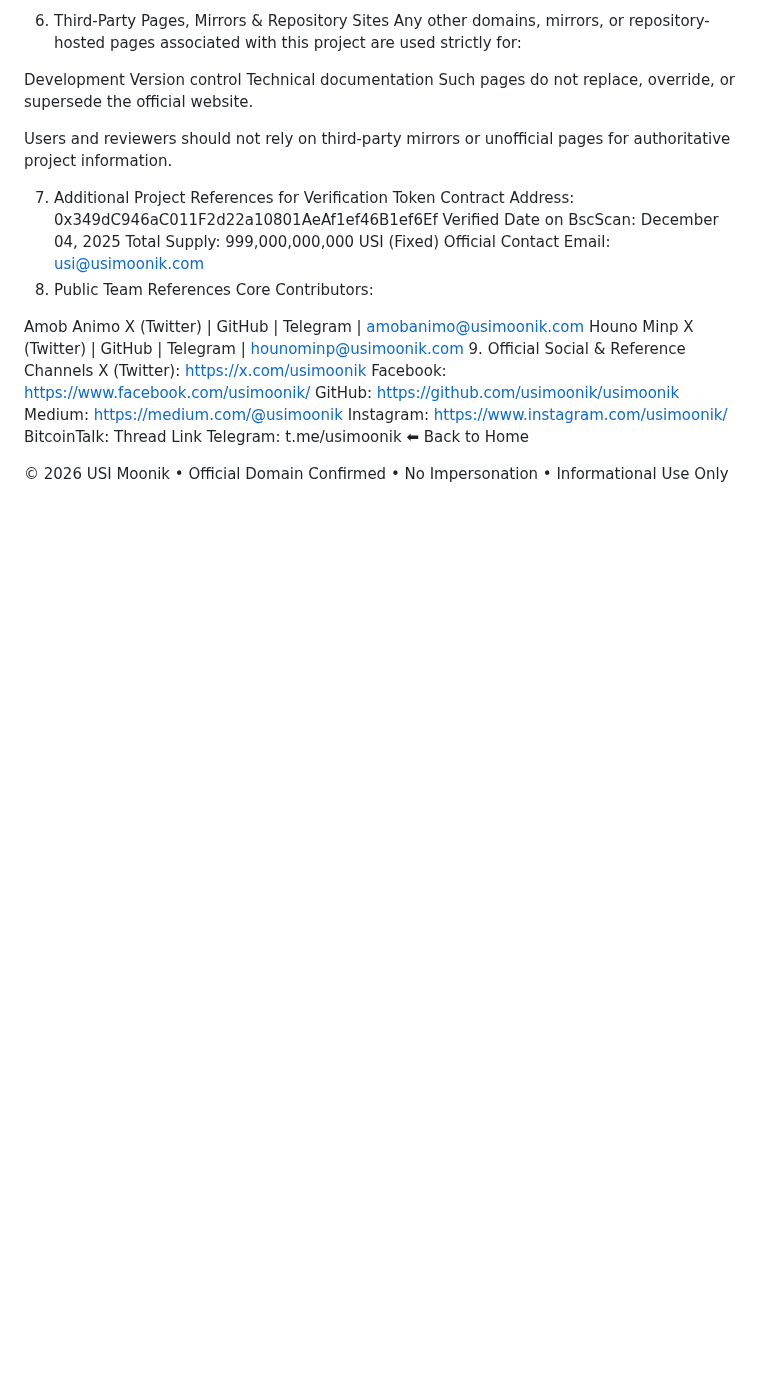
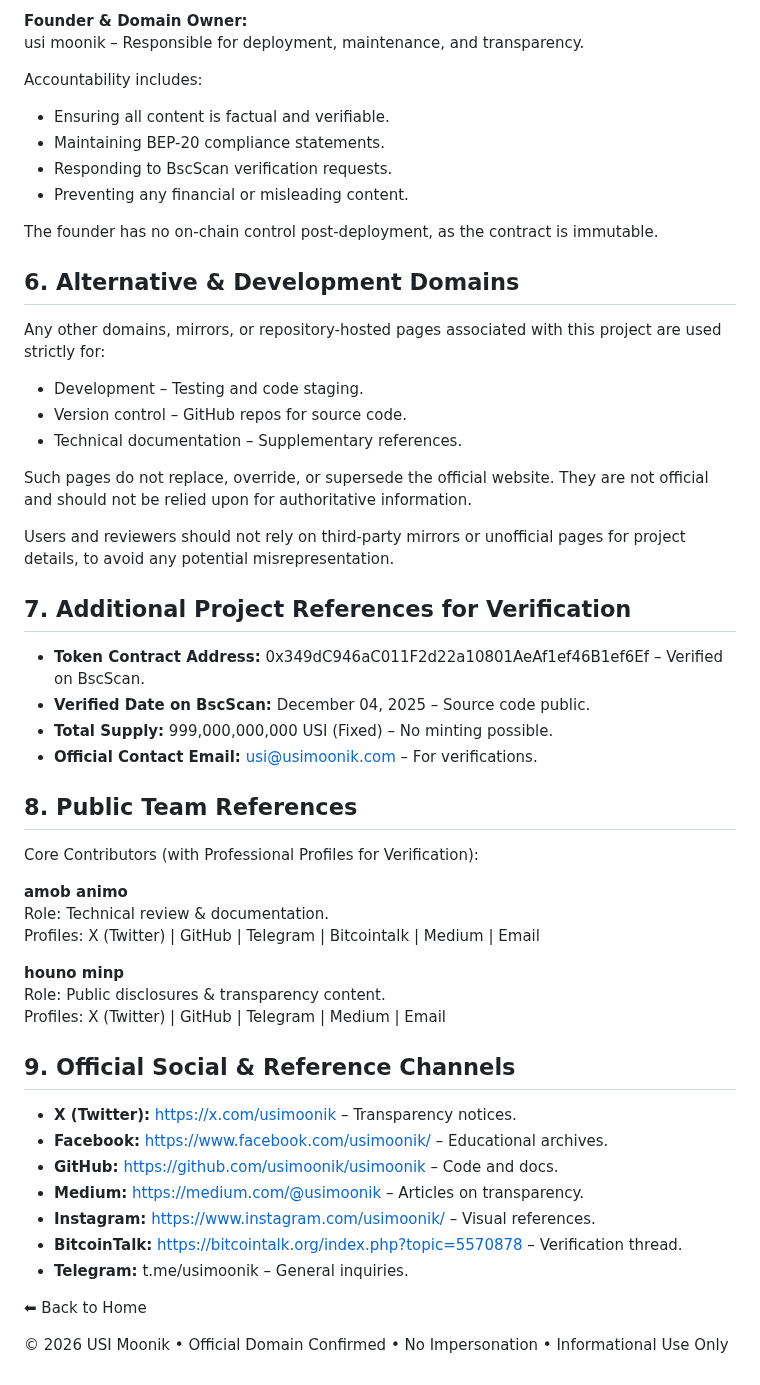
Before and after one commit to usimoonik/usimoonik, a Markdown page: website-domain-clarification.md, the part around one of its changes. Drawn GitHub-style; blank space fills up the shorter version.

```diff
--- a/website-domain-clarification.md
+++ b/website-domain-clarification.md
@@ -59,35 +56,57 @@ This proof is published separately on the Cryptographic Ownership Verification p
 
-6. Third-Party Pages, Mirrors & Repository Sites
+**Founder & Domain Owner:**
+usi moonik – Responsible for deployment, maintenance, and transparency.
+
+Accountability includes:
+
+- Ensuring all content is factual and verifiable.
+- Maintaining BEP-20 compliance statements.
+- Responding to BscScan verification requests.
+- Preventing any financial or misleading content.
+
+The founder has no on-chain control post-deployment, as the contract is immutable.
+
+## 6. Alternative & Development Domains
+
 Any other domains, mirrors, or repository-hosted pages associated with this project are used strictly for:
 
-Development
-Version control
-Technical documentation
-Such pages do not replace, override, or supersede the official website.
+- Development – Testing and code staging.
+- Version control – GitHub repos for source code.
+- Technical documentation – Supplementary references.
 
-Users and reviewers should not rely on third-party mirrors or unofficial pages for authoritative project information.
+Such pages do not replace, override, or supersede the official website. They are not official and should not be relied upon for authoritative information.
 
-7. Additional Project References for Verification
-Token Contract Address:
-0x349dC946aC011F2d22a10801AeAf1ef46B1ef6Ef
-Verified Date on BscScan: December 04, 2025
-Total Supply: 999,000,000,000 USI (Fixed)
-Official Contact Email: usi@usimoonik.com
-8. Public Team References
-Core Contributors:
+Users and reviewers should not rely on third-party mirrors or unofficial pages for project details, to avoid any potential misrepresentation.
 
-Amob Animo
-X (Twitter) | GitHub | Telegram | amobanimo@usimoonik.com
-Houno Minp
-X (Twitter) | GitHub | Telegram | hounominp@usimoonik.com
-9. Official Social & Reference Channels
-X (Twitter): https://x.com/usimoonik
-Facebook: https://www.facebook.com/usimoonik/
-GitHub: https://github.com/usimoonik/usimoonik
-Medium: https://medium.com/@usimoonik
-Instagram: https://www.instagram.com/usimoonik/
-BitcoinTalk: Thread Link
-Telegram: t.me/usimoonik
+## 7. Additional Project References for Verification
+
+- **Token Contract Address:** 0x349dC946aC011F2d22a10801AeAf1ef46B1ef6Ef – Verified on BscScan.
+- **Verified Date on BscScan:** December 04, 2025 – Source code public.
+- **Total Supply:** 999,000,000,000 USI (Fixed) – No minting possible.
+- **Official Contact Email:** usi@usimoonik.com – For verifications.
+
+## 8. Public Team References
+
+Core Contributors (with Professional Profiles for Verification):
+
+**amob animo**
+Role: Technical review & documentation.
+Profiles: X (Twitter) | GitHub | Telegram | Bitcointalk | Medium | Email
+
+**houno minp**
+Role: Public disclosures & transparency content.
+Profiles: X (Twitter) | GitHub | Telegram | Medium | Email
+
+## 9. Official Social & Reference Channels
+
+- **X (Twitter):** https://x.com/usimoonik – Transparency notices.
+- **Facebook:** https://www.facebook.com/usimoonik/ – Educational archives.
+- **GitHub:** https://github.com/usimoonik/usimoonik – Code and docs.
+- **Medium:** https://medium.com/@usimoonik – Articles on transparency.
+- **Instagram:** https://www.instagram.com/usimoonik/ – Visual references.
+- **BitcoinTalk:** https://bitcointalk.org/index.php?topic=5570878 – Verification thread.
+- **Telegram:** t.me/usimoonik – General inquiries.
+
 ⬅ Back to Home
 
 © 2026 USI Moonik • Official Domain Confirmed • No Impersonation • Informational Use Only
```
Also changed, not shown: other parts of website-domain-clarification.md (+35 -38 lines).
